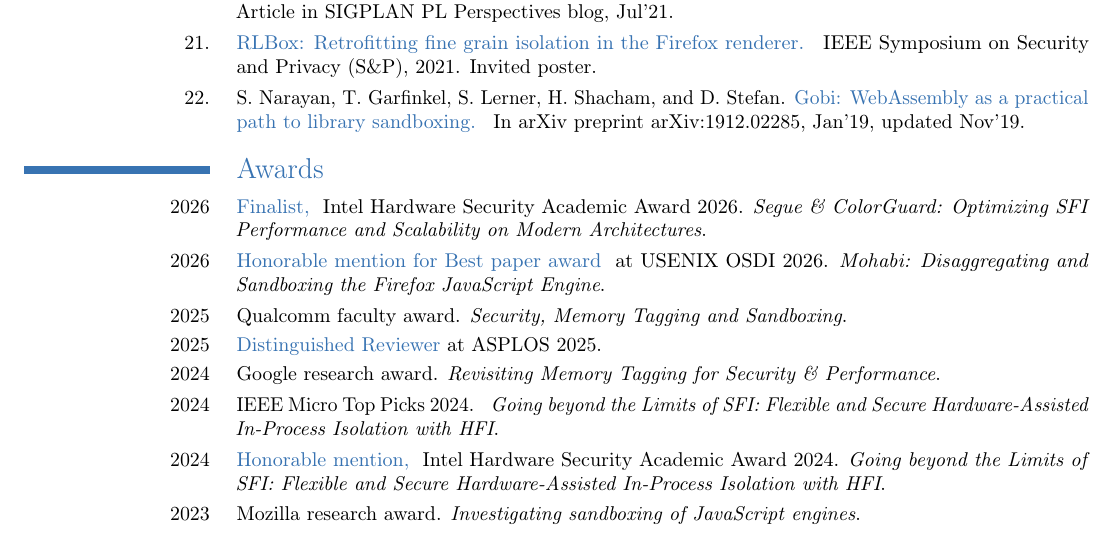
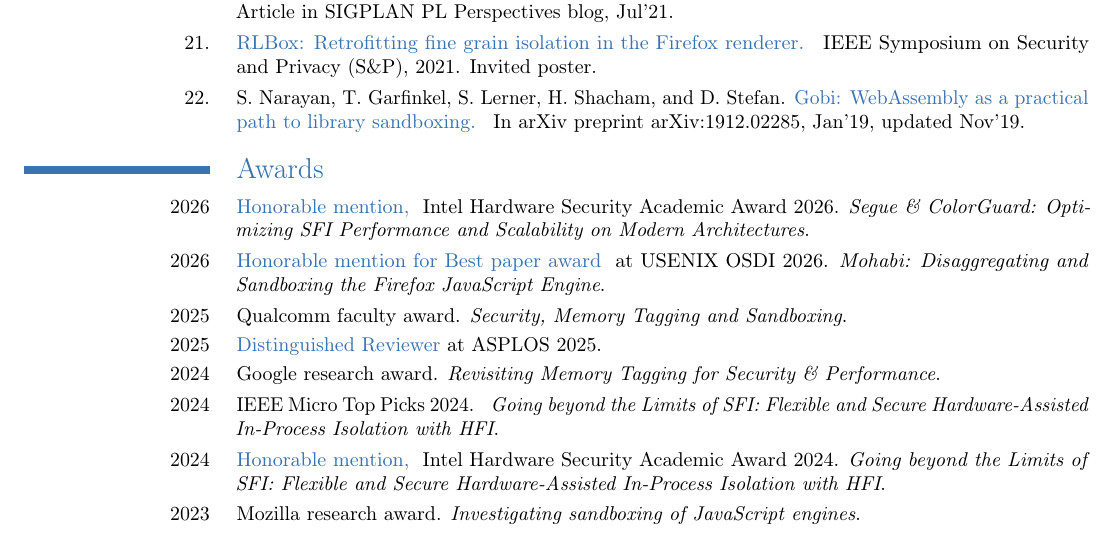
Before and after one commit to shravanrn/shravanrn.github.io, a LaTeX CV (_resume/resume.tex, which reads _resume/awards.tex): part of page 2 of 5, cut so that both start at the same text. Compiled offline with pdfLaTeX.

Commit message:
ihsaa update

```diff
--- a/_resume/awards.tex
+++ b/_resume/awards.tex
@@ -3,7 +3,7 @@
 \cvitem{2026}{
 \chref{https://www.intel.com/content/www/us/en/security/security-practices/hardware-security-award-2026.html}
 {
-Finalist,
+Honorable mention,
 } Intel Hardware Security Academic Award 2026.
 \emph{Segue \& ColorGuard: Optimizing SFI Performance and Scalability on Modern Architectures}.}
 
```
Also changed, not shown: resume.pdf.
